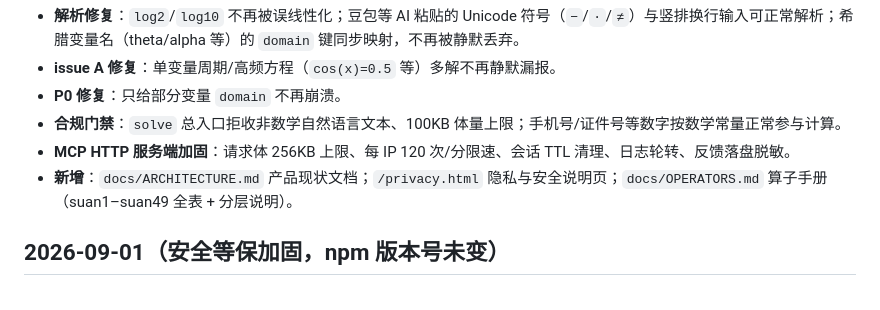
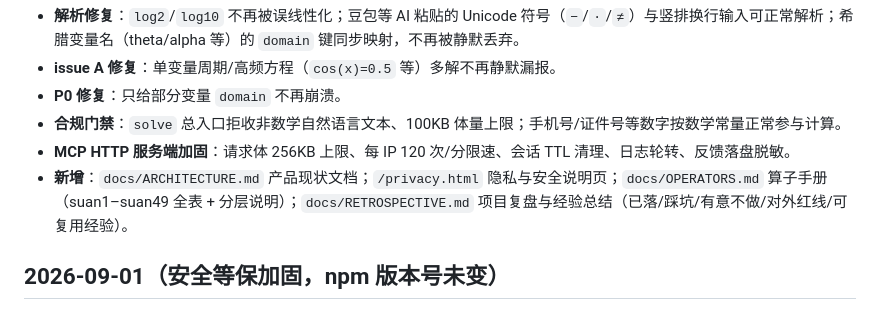
Before and after one commit to genesis-plan/lingshu-solver, a Markdown page: CHANGELOG.md, the part around the change. Rendered like a GitHub page.

Commit message:
docs: add RETROSPECTIVE.md (project retro/lessons) + changelog

```diff
--- a/CHANGELOG.md
+++ b/CHANGELOG.md
@@ -10,7 +10,7 @@
 - **P0 修复**：只给部分变量 `domain` 不再崩溃。
 - **合规门禁**：`solve` 总入口拒收非数学自然语言文本、100KB 体量上限；手机号/证件号等数字按数学常量正常参与计算。
 - **MCP HTTP 服务端加固**：请求体 256KB 上限、每 IP 120 次/分限速、会话 TTL 清理、日志轮转、反馈落盘脱敏。
-- **新增**：`docs/ARCHITECTURE.md` 产品现状文档；`/privacy.html` 隐私与安全说明页；`docs/OPERATORS.md` 算子手册（suan1–suan49 全表 + 分层说明）。
+- **新增**：`docs/ARCHITECTURE.md` 产品现状文档；`/privacy.html` 隐私与安全说明页；`docs/OPERATORS.md` 算子手册（suan1–suan49 全表 + 分层说明）；`docs/RETROSPECTIVE.md` 项目复盘与经验总结（已落/踩坑/有意不做/对外红线/可复用经验）。
 
 ## 2026-09-01（安全等保加固，npm 版本号未变）
 - **仓库文档整备**：清理过程性/内部文档（推广工具包、话术、曝光文案、内部走查与审计报告、Smithery 提交记录、roadmap、调试脚本），新增 **`docs/ARCHITECTURE.md` 产品现状文档**——数学框架（区间算术/六大收缩算子/Krawczyk 认证/分支定界/诚实边界）、结构框架、代码框架、算法框架、端到端处理流程，忠实于真实实现。
```
Also changed, not shown: docs/RETROSPECTIVE.md (added, +109 -0 lines).
